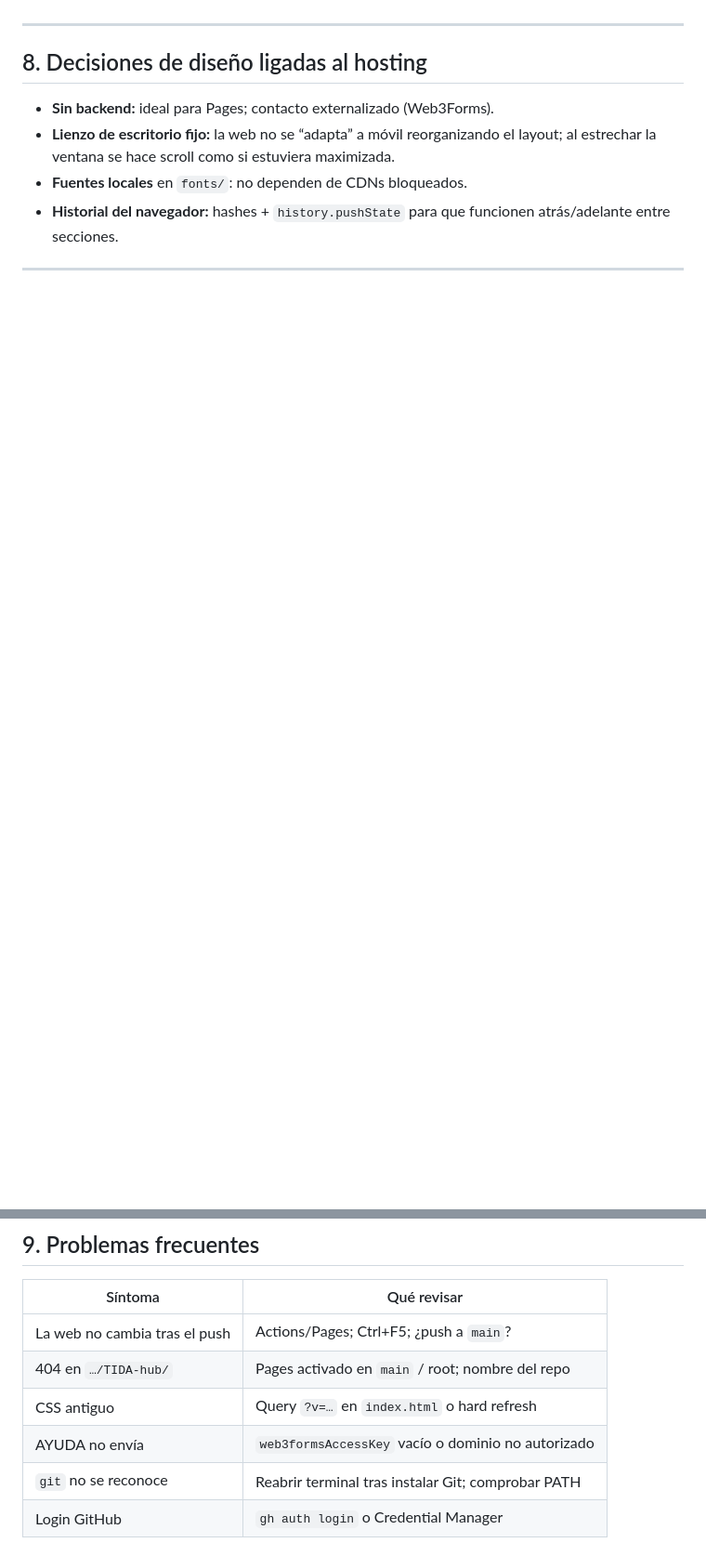
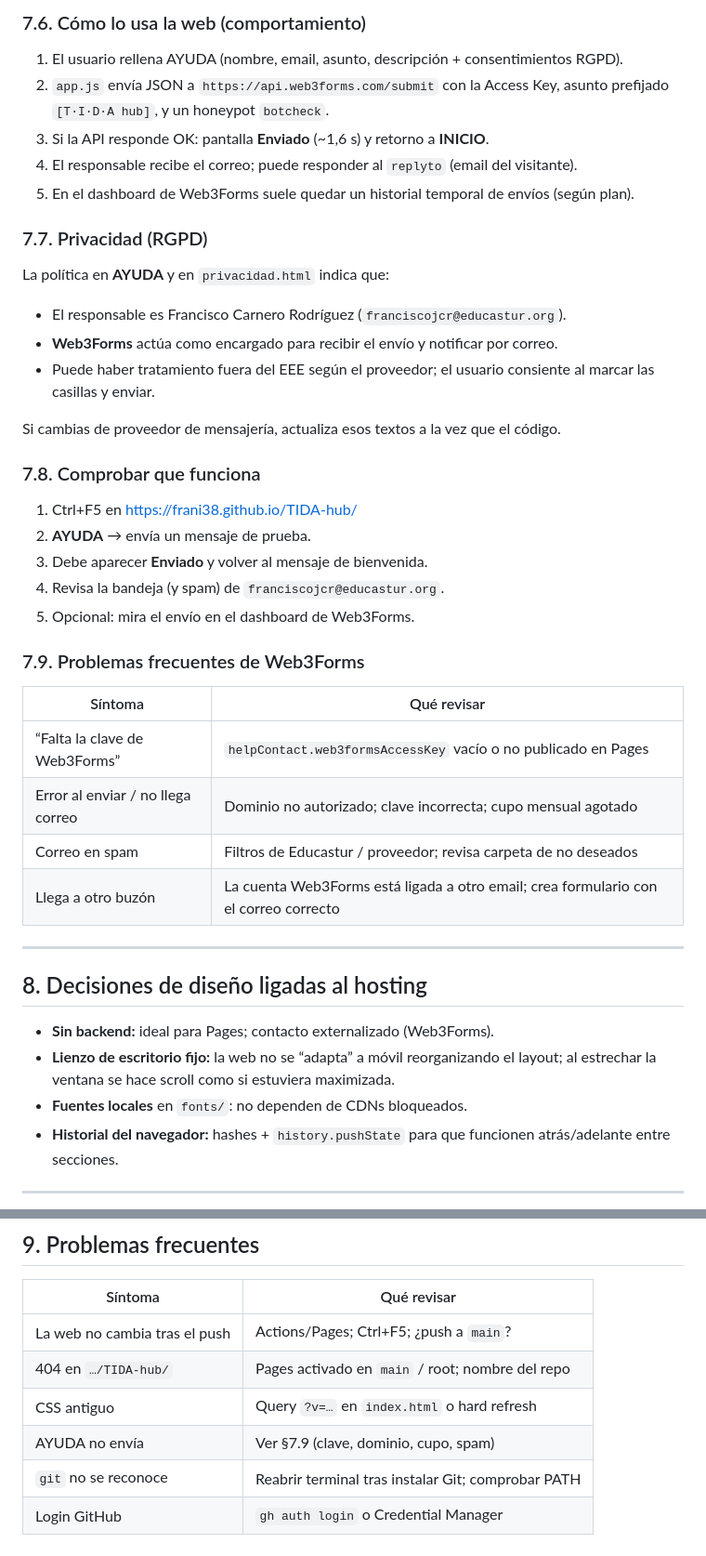
Before and after one commit to frani38/TIDA-hub, a Markdown page: github_TIDAhub.md, 2 parts joined by grey strips. Shown at 93% size. Rendered like a GitHub page; blank space fills up the shorter version.

```diff
--- a/github_TIDAhub.md
+++ b/github_TIDAhub.md
@@ -152,3 +196,37 @@ La política de privacidad (`app.js` / `privacidad.html`) documenta Web3Forms co
+### 7.6. Cómo lo usa la web (comportamiento)
+
+1. El usuario rellena AYUDA (nombre, email, asunto, descripción + consentimientos RGPD).
+2. `app.js` envía JSON a `https://api.web3forms.com/submit` con la Access Key, asunto prefijado `[T·I·D·A hub]`, y un honeypot `botcheck`.
+3. Si la API responde OK: pantalla **Enviado** (~1,6 s) y retorno a **INICIO**.
+4. El responsable recibe el correo; puede responder al `replyto` (email del visitante).
+5. En el dashboard de Web3Forms suele quedar un historial temporal de envíos (según plan).
+
+### 7.7. Privacidad (RGPD)
+
+La política en **AYUDA** y en `privacidad.html` indica que:
+
+- El responsable es Francisco Carnero Rodríguez (`franciscojcr@educastur.org`).
+- **Web3Forms** actúa como encargado para recibir el envío y notificar por correo.
+- Puede haber tratamiento fuera del EEE según el proveedor; el usuario consiente al marcar las casillas y enviar.
+
+Si cambias de proveedor de mensajería, actualiza esos textos a la vez que el código.
+
+### 7.8. Comprobar que funciona
+
+1. Ctrl+F5 en https://frani38.github.io/TIDA-hub/
+2. **AYUDA** → envía un mensaje de prueba.
+3. Debe aparecer **Enviado** y volver al mensaje de bienvenida.
+4. Revisa la bandeja (y spam) de `franciscojcr@educastur.org`.
+5. Opcional: mira el envío en el dashboard de Web3Forms.
+
+### 7.9. Problemas frecuentes de Web3Forms
+
+| Síntoma | Qué revisar |
+| --- | --- |
+| “Falta la clave de Web3Forms” | `helpContact.web3formsAccessKey` vacío o no publicado en Pages |
+| Error al enviar / no llega correo | Dominio no autorizado; clave incorrecta; cupo mensual agotado |
+| Correo en spam | Filtros de Educastur / proveedor; revisa carpeta de no deseados |
+| Llega a otro buzón | La cuenta Web3Forms está ligada a otro email; crea formulario con el correo correcto |
 
 ---
 
@@ -168,7 +246,7 @@ La política de privacidad (`app.js` / `privacidad.html`) documenta Web3Forms co
 | La web no cambia tras el push | Actions/Pages; Ctrl+F5; ¿push a `main`? |
 | 404 en `…/TIDA-hub/` | Pages activado en `main` / root; nombre del repo |
 | CSS antiguo | Query `?v=…` en `index.html` o hard refresh |
-| AYUDA no envía | `web3formsAccessKey` vacío o dominio no autorizado |
+| AYUDA no envía | Ver §7.9 (clave, dominio, cupo, spam) |
 | `git` no se reconoce | Reabrir terminal tras instalar Git; comprobar PATH |
 | Login GitHub | `gh auth login` o Credential Manager |
 
```
Also changed, not shown: other parts of github_TIDAhub.md (+60 -13 lines).
